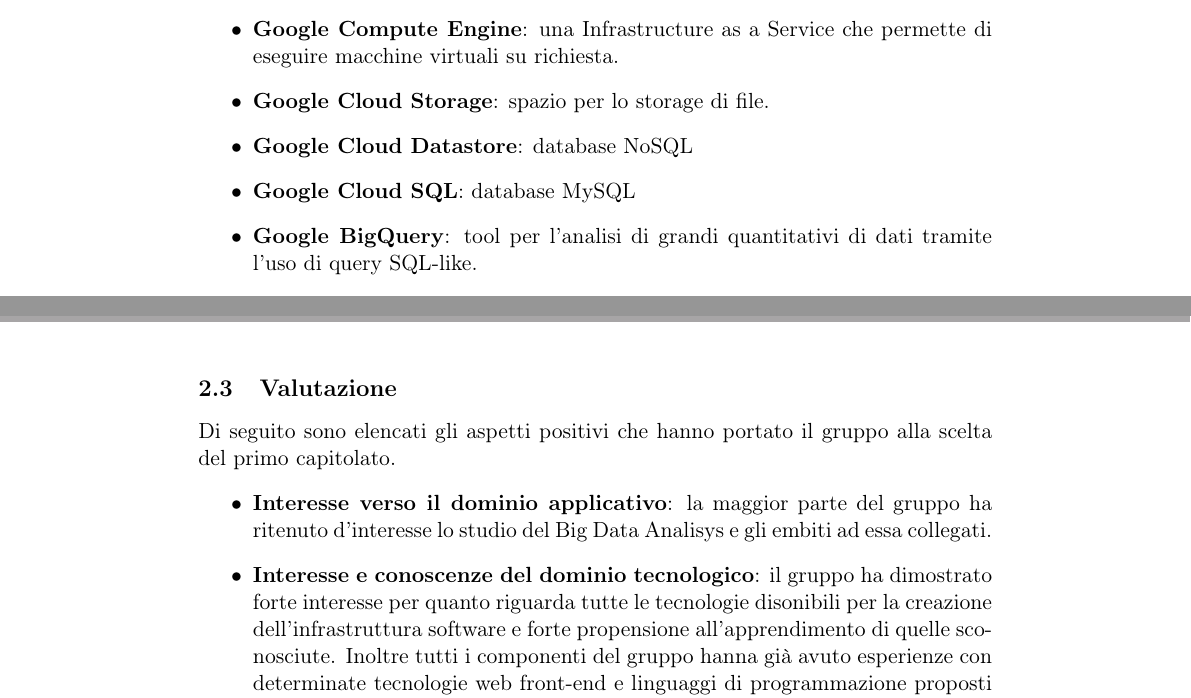
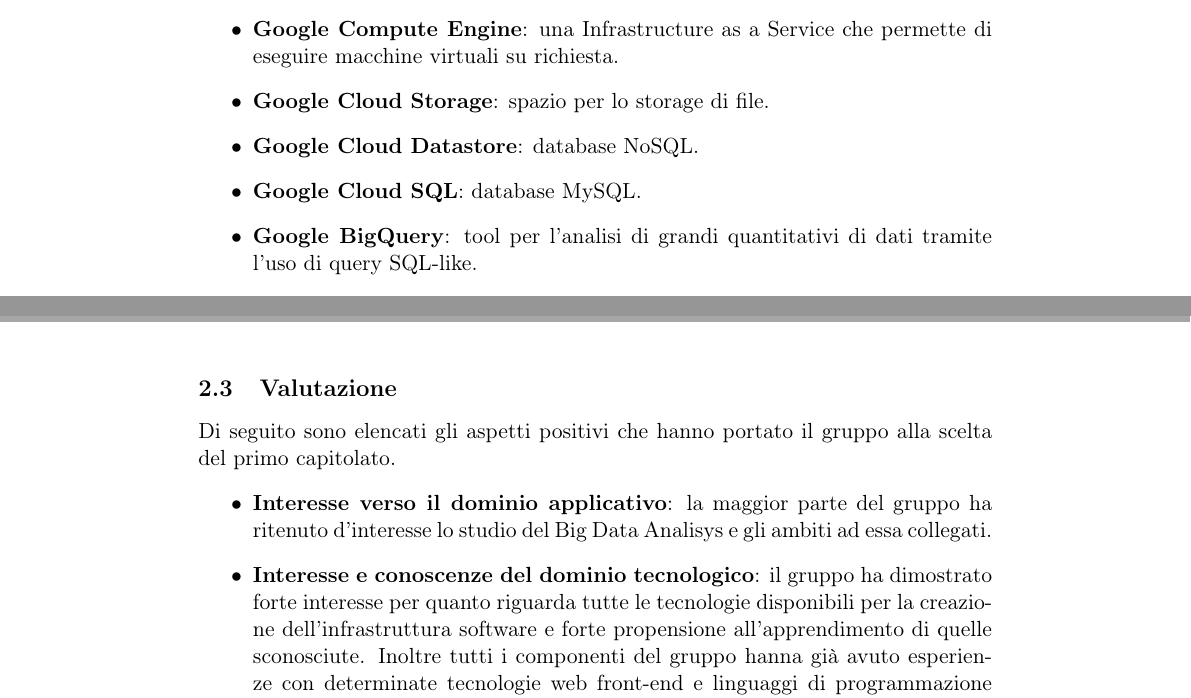
Before and after one commit to FIUP/Documentation-BDSM-App, a LaTeX document (documenti/studio_di_fattibilita/studio_di_fattibilita.tex, which reads documenti/studio_di_fattibilita/content/capitolato_1.tex): two parts of pages 5 and 6 of 8, joined at a grey line, cut so that both start at the same text. Compiled offline with pdfLaTeX.

Commit message:
Title: fixati errori di scrittura Desc:
Task: Reported in #id_task

```diff
--- a/documenti/studio_di_fattibilita/content/capitolato_1.tex
+++ b/documenti/studio_di_fattibilita/content/capitolato_1.tex
@@ -46,8 +46,8 @@
 \subsection{Valutazione}
 Di seguito sono elencati gli aspetti positivi che hanno portato il gruppo alla scelta del primo capitolato.
 \begin{itemize}
-\item \textbf{Interesse verso il dominio applicativo}: la maggior parte del gruppo ha ritenuto d'interesse lo studio del Big Data Analisys e gli embiti ad essa collegati.
-\item \textbf{Interesse e conoscenze del dominio tecnologico}: il gruppo ha dimostrato forte interesse per quanto riguarda tutte le tecnologie disonibili per la creazione dell'infrastruttura software e forte propensione all'apprendimento di quelle sconosciute. Inoltre tutti i componenti del gruppo hanna già avuto esperienze con determinate tecnologie web front-end e linguaggi di programmazione proposti dall Google Cloud Platform.
+\item \textbf{Interesse verso il dominio applicativo}: la maggior parte del gruppo ha ritenuto d'interesse lo studio del Big Data Analisys e gli ambiti ad essa collegati.
+\item \textbf{Interesse e conoscenze del dominio tecnologico}: il gruppo ha dimostrato forte interesse per quanto riguarda tutte le tecnologie disponibili per la creazione dell'infrastruttura software e forte propensione all'apprendimento di quelle sconosciute. Inoltre tutti i componenti del gruppo hanna già avuto esperienze con determinate tecnologie web front-end e linguaggi di programmazione proposti dall Google Cloud Platform.
 \item \textbf{Incontro col proponente (?)}
 \end{itemize}
 Di seguito, invece, gli aspetti negativi identificati:
```
Also changed, not shown: documenti/studio_di_fattibilita/content/capitolato_1.tex (4 more changed lines).
